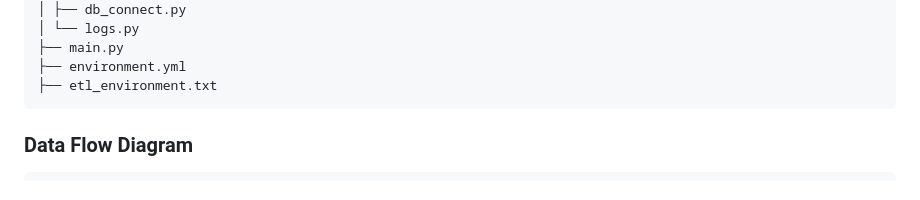
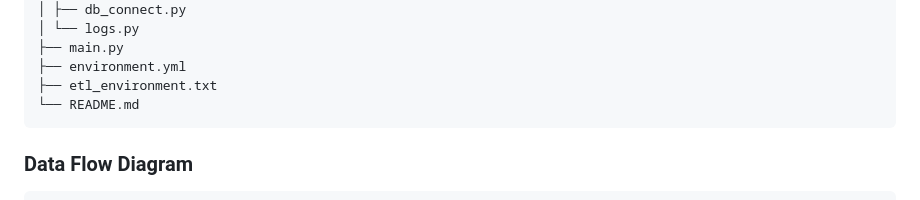
Before and after one commit to Lisbon-GreenGrid/Lisbon-GreenGrid, a Markdown page: greengrid_etl/README.md, the part around the change. GitHub-like rendering.

Commit message:
Update README.md to include file structure

````diff
--- a/greengrid_etl/README.md
+++ b/greengrid_etl/README.md
@@ -30,6 +30,7 @@ greengrid_etl/
 ├── main.py
 ├── environment.yml
 ├── etl_environment.txt
+└── README.md
 ```
 
 ### Data Flow Diagram
````
